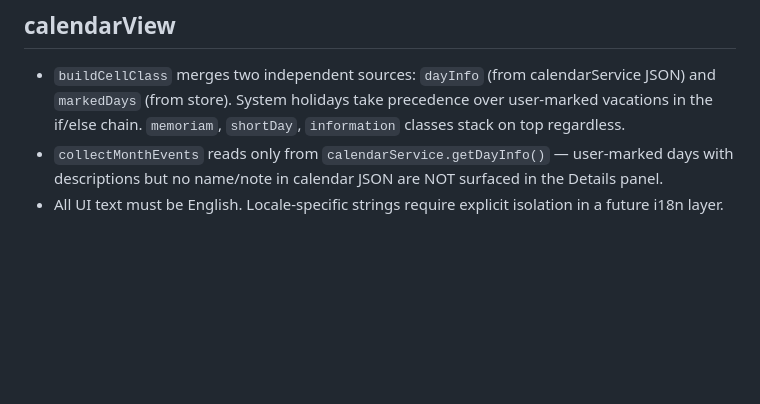
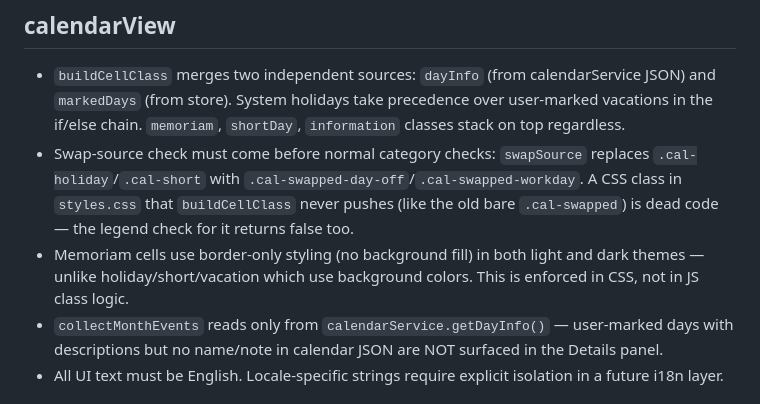
Before and after one commit to rusak47/WorkTimeManager, a Markdown page: src/app/AGENTS.md, the part around the change. Drawn GitHub-style; blank space fills up the shorter version.

```diff
--- a/src/app/AGENTS.md
+++ b/src/app/AGENTS.md
@@ -8,6 +8,8 @@
 
 ## calendarView
 - `buildCellClass` merges two independent sources: `dayInfo` (from calendarService JSON) and `markedDays` (from store). System holidays take precedence over user-marked vacations in the if/else chain. `memoriam`, `shortDay`, `information` classes stack on top regardless.
+- Swap-source check must come before normal category checks: `swapSource` replaces `.cal-holiday`/`.cal-short` with `.cal-swapped-day-off`/`.cal-swapped-workday`. A CSS class in `styles.css` that `buildCellClass` never pushes (like the old bare `.cal-swapped`) is dead code — the legend check for it returns false too.
+- Memoriam cells use border-only styling (no background fill) in both light and dark themes — unlike holiday/short/vacation which use background colors. This is enforced in CSS, not in JS class logic.
 - `collectMonthEvents` reads only from `calendarService.getDayInfo()` — user-marked days with descriptions but no name/note in calendar JSON are NOT surfaced in the Details panel.
 - All UI text must be English. Locale-specific strings require explicit isolation in a future i18n layer.
 
```
Also changed, not shown: AGENTS.md (+4 -0 lines), TODO.md (+1 -0 lines).
